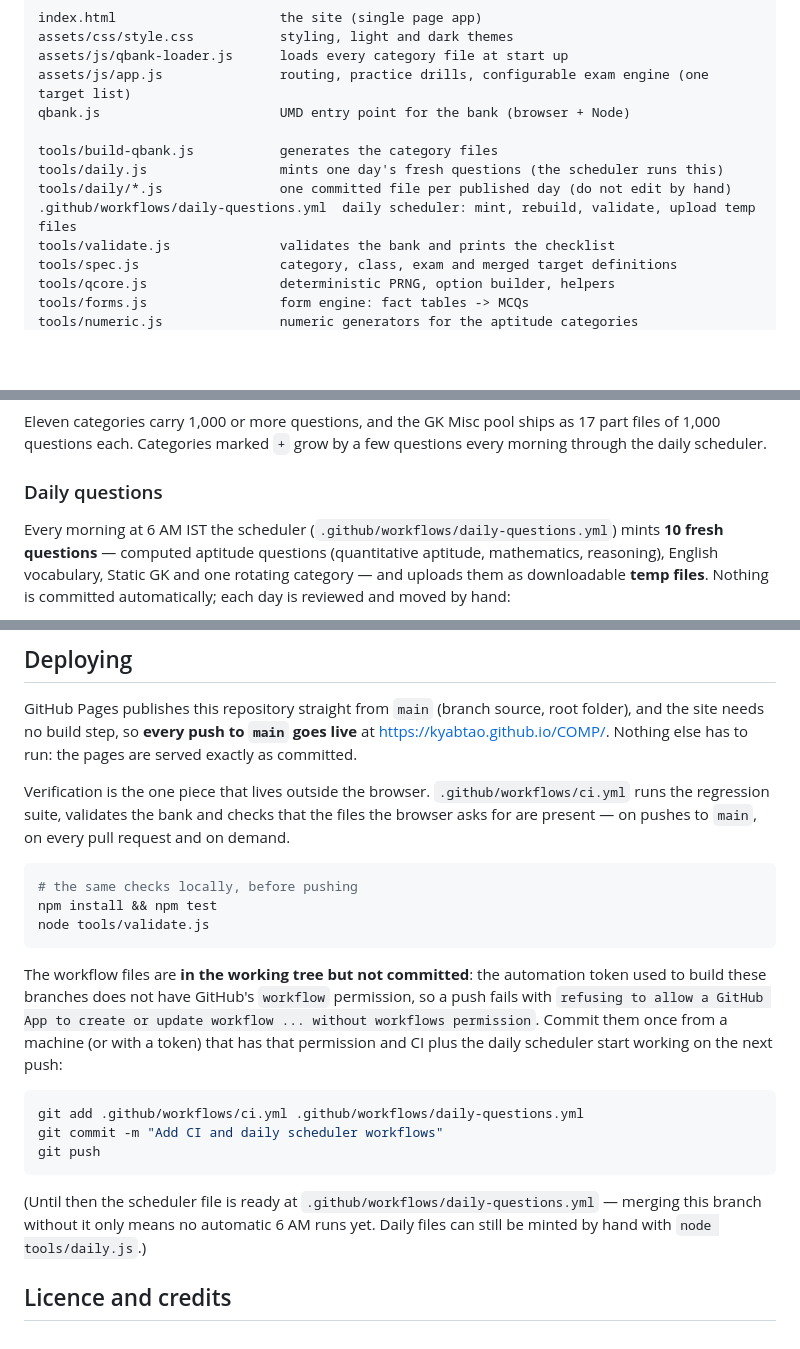
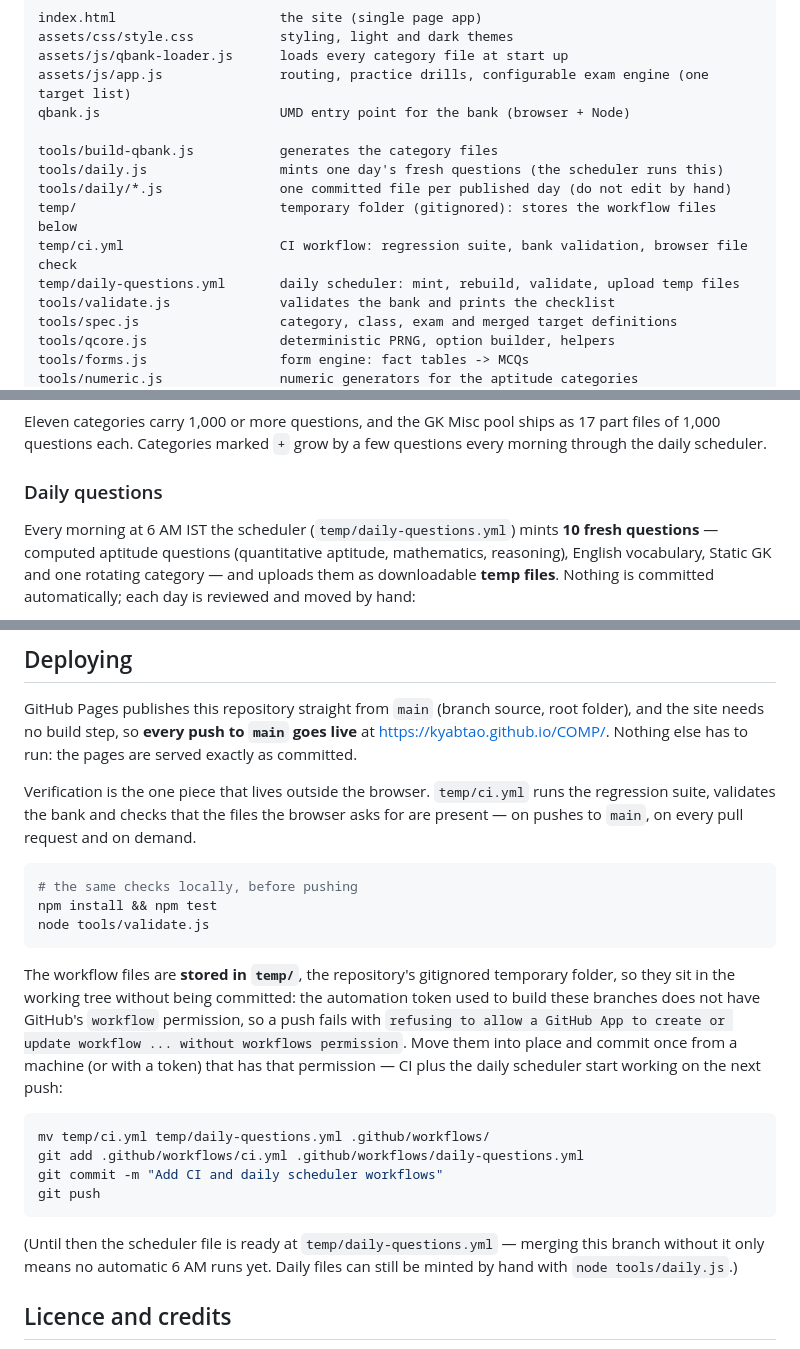
Before and after one commit to Kyabtao/COMP, a Markdown page: README.md, 3 parts joined by grey strips. GitHub-like rendering; blank space fills up the shorter version.

Commit message:
Store CI and daily scheduler workflows in temp/ and point the README at them
The workflow files cannot be pushed under .github/workflows/ (the automation
token lacks GitHub's workflows permission), so they are stored in temp/, the
repository's gitignored temporary folder, and the README now documents their
location there.

Co-authored-by: arena-agent <297053741+arena-agent@users.noreply.github.com>

````diff
--- a/README.md
+++ b/README.md
@@ -89,7 +89,9 @@ qbank.js                       UMD entry point for the bank (browser + Node)
 tools/build-qbank.js           generates the category files
 tools/daily.js                 mints one day's fresh questions (the scheduler runs this)
 tools/daily/*.js               one committed file per published day (do not edit by hand)
-.github/workflows/daily-questions.yml  daily scheduler: mint, rebuild, validate, upload temp files
+temp/                          temporary folder (gitignored): stores the workflow files below
+temp/ci.yml                    CI workflow: regression suite, bank validation, browser file check
+temp/daily-questions.yml       daily scheduler: mint, rebuild, validate, upload temp files
 tools/validate.js              validates the bank and prints the checklist
 tools/spec.js                  category, class, exam and merged target definitions
 tools/qcore.js                 deterministic PRNG, option builder, helpers
@@ -127,7 +129,7 @@ morning through the daily scheduler.
 
 ### Daily questions
 
-Every morning at 6 AM IST the scheduler (`.github/workflows/daily-questions.yml`)
+Every morning at 6 AM IST the scheduler (`temp/daily-questions.yml`)
 mints **10 fresh questions** — computed aptitude questions (quantitative aptitude,
 mathematics, reasoning), English vocabulary, Static GK and one rotating category —
 and uploads them as downloadable **temp files**. Nothing is committed automatically;
@@ -219,7 +221,7 @@ and the site needs no build step, so **every push to `main` goes live** at
 <https://kyabtao.github.io/COMP/>. Nothing else has to run: the pages are served exactly
 as committed.
 
-Verification is the one piece that lives outside the browser. `.github/workflows/ci.yml`
+Verification is the one piece that lives outside the browser. `temp/ci.yml`
 runs the regression suite, validates the bank and checks that the files the browser asks
 for are present — on pushes to `main`, on every pull request and on demand.
 
@@ -229,21 +231,24 @@ npm install && npm test
 node tools/validate.js
 ```
 
-The workflow files are **in the working tree but not committed**: the automation token used
-to build these branches does not have GitHub's `workflow` permission, so a push fails with
-`refusing to allow a GitHub App to create or update workflow ... without workflows
-permission`. Commit them once from a machine (or with a token) that has that permission and
-CI plus the daily scheduler start working on the next push:
+The workflow files are **stored in `temp/`**, the repository's gitignored temporary
+folder, so they sit in the working tree without being committed: the automation token
+used to build these branches does not have GitHub's `workflow` permission, so a push
+fails with `refusing to allow a GitHub App to create or update workflow ... without
+workflows permission`. Move them into place and commit once from a machine (or with a
+token) that has that permission — CI plus the daily scheduler start working on the next
+push:
 
 ```bash
+mv temp/ci.yml temp/daily-questions.yml .github/workflows/
 git add .github/workflows/ci.yml .github/workflows/daily-questions.yml
 git commit -m "Add CI and daily scheduler workflows"
 git push
 ```
 
-(Until then the scheduler file is ready at `.github/workflows/daily-questions.yml` —
-merging this branch without it only means no automatic 6 AM runs yet. Daily files can
-still be minted by hand with `node tools/daily.js`.)
+(Until then the scheduler file is ready at `temp/daily-questions.yml` — merging this
+branch without it only means no automatic 6 AM runs yet. Daily files can still be
+minted by hand with `node tools/daily.js`.)
 
 ## Licence and credits
 
````
